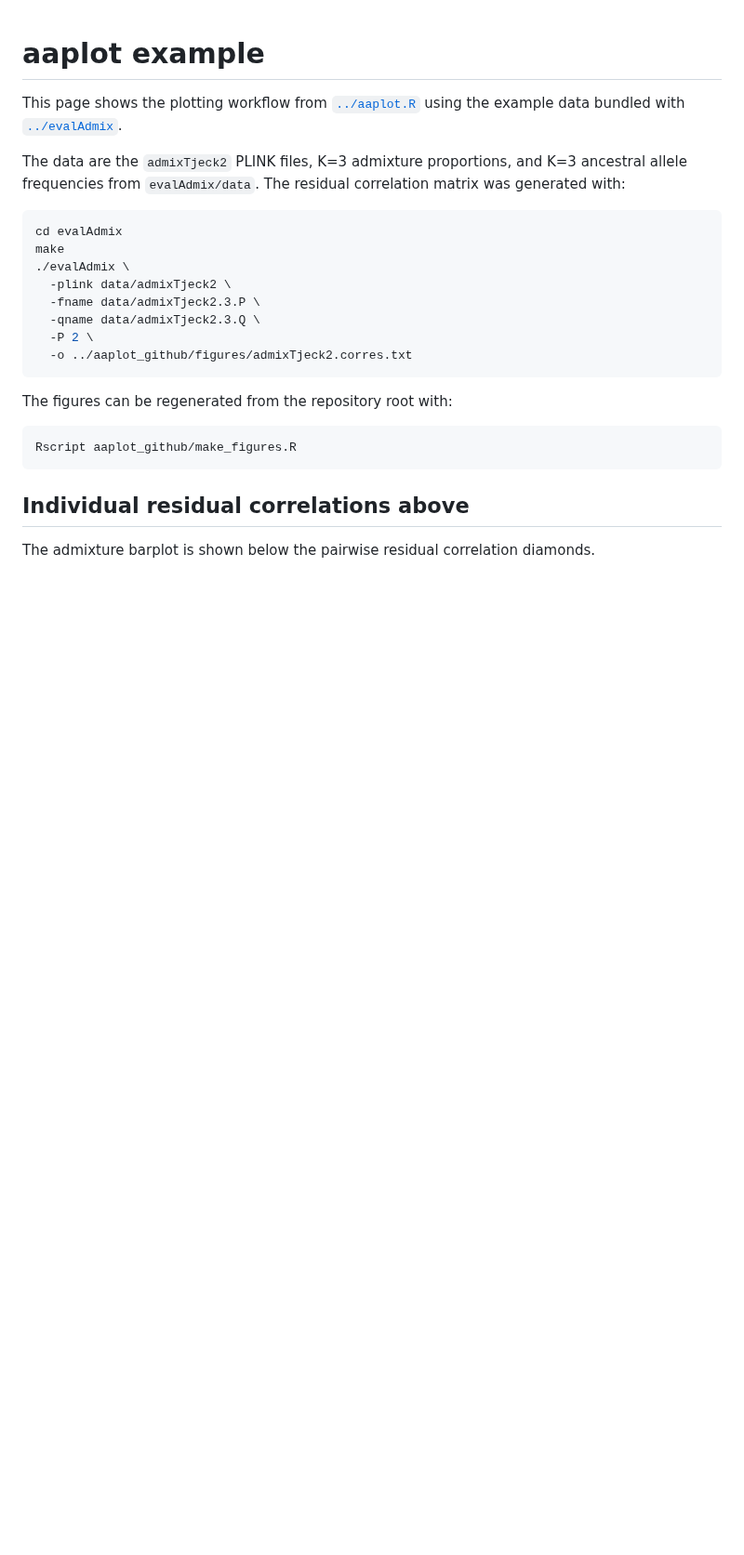
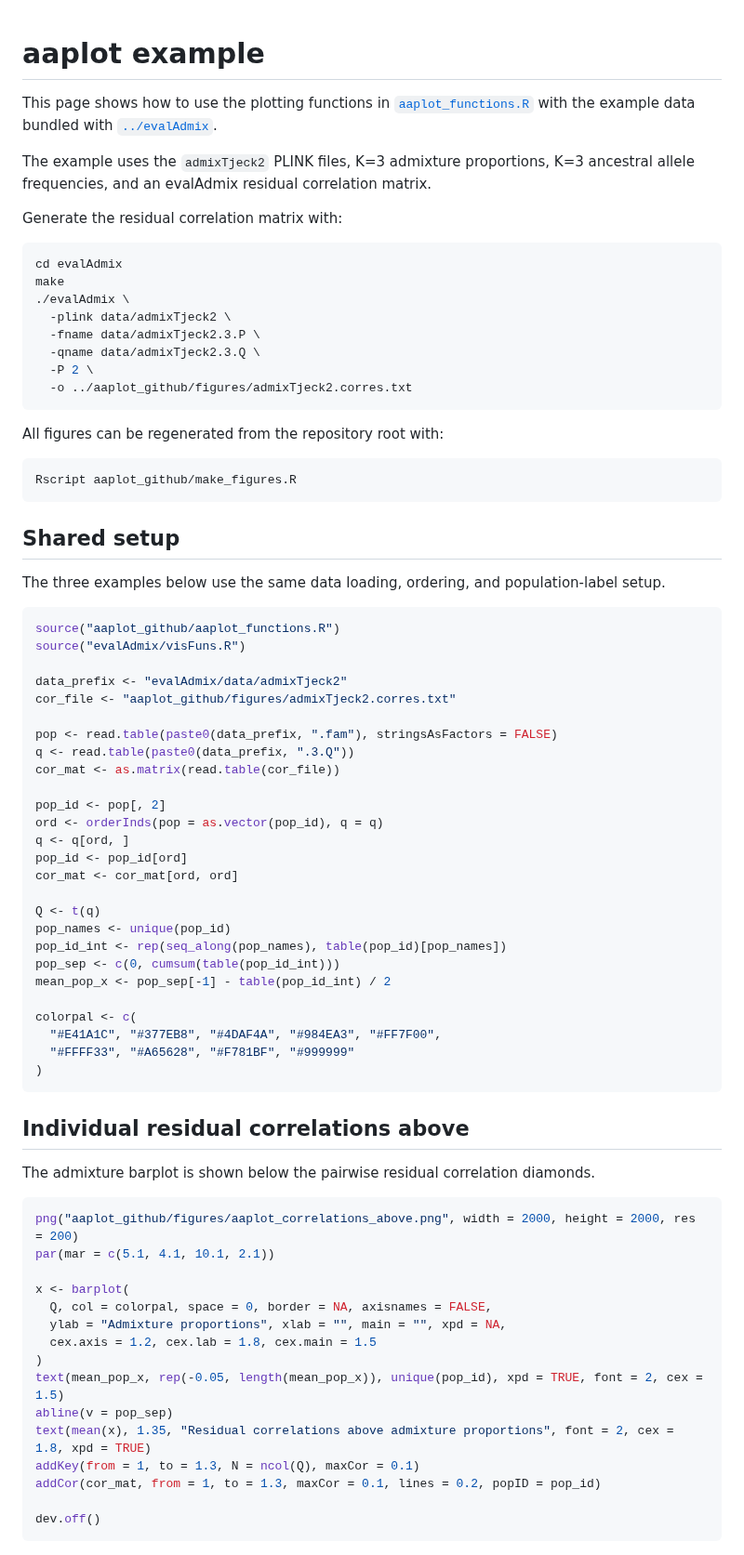
Before and after one commit to aalbrechtsen/Rfun, a Markdown page: aaplot_github/README.md, the part around one of its changes. Shown at 93% size. Rendered like a GitHub page; blank space fills up the shorter version.

Commit message:
Document aaplot functions and plotting code

````diff
--- a/aaplot_github/README.md
+++ b/aaplot_github/README.md
@@ -1,8 +1,10 @@
 # aaplot example
 
-This page shows the plotting workflow from [`../aaplot.R`](../aaplot.R) using the example data bundled with [`../evalAdmix`](../evalAdmix).
+This page shows how to use the plotting functions in [`aaplot_functions.R`](aaplot_functions.R) with the example data bundled with [`../evalAdmix`](../evalAdmix).
 
-The data are the `admixTjeck2` PLINK files, K=3 admixture proportions, and K=3 ancestral allele frequencies from `evalAdmix/data`. The residual correlation matrix was generated with:
+The example uses the `admixTjeck2` PLINK files, K=3 admixture proportions, K=3 ancestral allele frequencies, and an evalAdmix residual correlation matrix.
+
+Generate the residual correlation matrix with:
 
 ```bash
 cd evalAdmix
@@ -15,15 +17,66 @@ make
   -o ../aaplot_github/figures/admixTjeck2.corres.txt
 ```
 
-The figures can be regenerated from the repository root with:
+All figures can be regenerated from the repository root with:
 
 ```bash
 Rscript aaplot_github/make_figures.R
 ```
 
+## Shared setup
+
+The three examples below use the same data loading, ordering, and population-label setup.
+
+```r
+source("aaplot_github/aaplot_functions.R")
+source("evalAdmix/visFuns.R")
+
+data_prefix <- "evalAdmix/data/admixTjeck2"
+cor_file <- "aaplot_github/figures/admixTjeck2.corres.txt"
+
+pop <- read.table(paste0(data_prefix, ".fam"), stringsAsFactors = FALSE)
+q <- read.table(paste0(data_prefix, ".3.Q"))
+cor_mat <- as.matrix(read.table(cor_file))
+
+pop_id <- pop[, 2]
+ord <- orderInds(pop = as.vector(pop_id), q = q)
+q <- q[ord, ]
+pop_id <- pop_id[ord]
+cor_mat <- cor_mat[ord, ord]
+
+Q <- t(q)
+pop_names <- unique(pop_id)
+pop_id_int <- rep(seq_along(pop_names), table(pop_id)[pop_names])
+pop_sep <- c(0, cumsum(table(pop_id_int)))
+mean_pop_x <- pop_sep[-1] - table(pop_id_int) / 2
+
+colorpal <- c(
+  "#E41A1C", "#377EB8", "#4DAF4A", "#984EA3", "#FF7F00",
+  "#FFFF33", "#A65628", "#F781BF", "#999999"
+)
+```
+
 ## Individual residual correlations above
 
 The admixture barplot is shown below the pairwise residual correlation diamonds.
+
+```r
+png("aaplot_github/figures/aaplot_correlations_above.png", width = 2000, height = 2000, res = 200)
+par(mar = c(5.1, 4.1, 10.1, 2.1))
+
+x <- barplot(
+  Q, col = colorpal, space = 0, border = NA, axisnames = FALSE,
+  ylab = "Admixture proportions", xlab = "", main = "", xpd = NA,
+  cex.axis = 1.2, cex.lab = 1.8, cex.main = 1.5
+)
+text(mean_pop_x, rep(-0.05, length(mean_pop_x)), unique(pop_id), xpd = TRUE, font = 2, cex = 1.5)
+abline(v = pop_sep)
+text(mean(x), 1.35, "Residual correlations above admixture proportions", font = 2, cex = 1.8, xpd = TRUE)
+addKey(from = 1, to = 1.3, N = ncol(Q), maxCor = 0.1)
+addCor(cor_mat, from = 1, to = 1.3, maxCor = 0.1, lines = 0.2, popID = pop_id)
+
+dev.off()
+```
 
 ![Admixture proportions with evalAdmix residual correlations above](figures/aaplot_correlations_above.png)
 
````
Also changed, not shown: other parts of aaplot_github/README.md (+36 -0 lines), aaplot_github/figures/aaplot_correlations_above.png, aaplot_github/figures/aaplot_correlations_below.png, aaplot_github/figures/aaplot_individual_and_mean_correlations.png, 2 other files.
